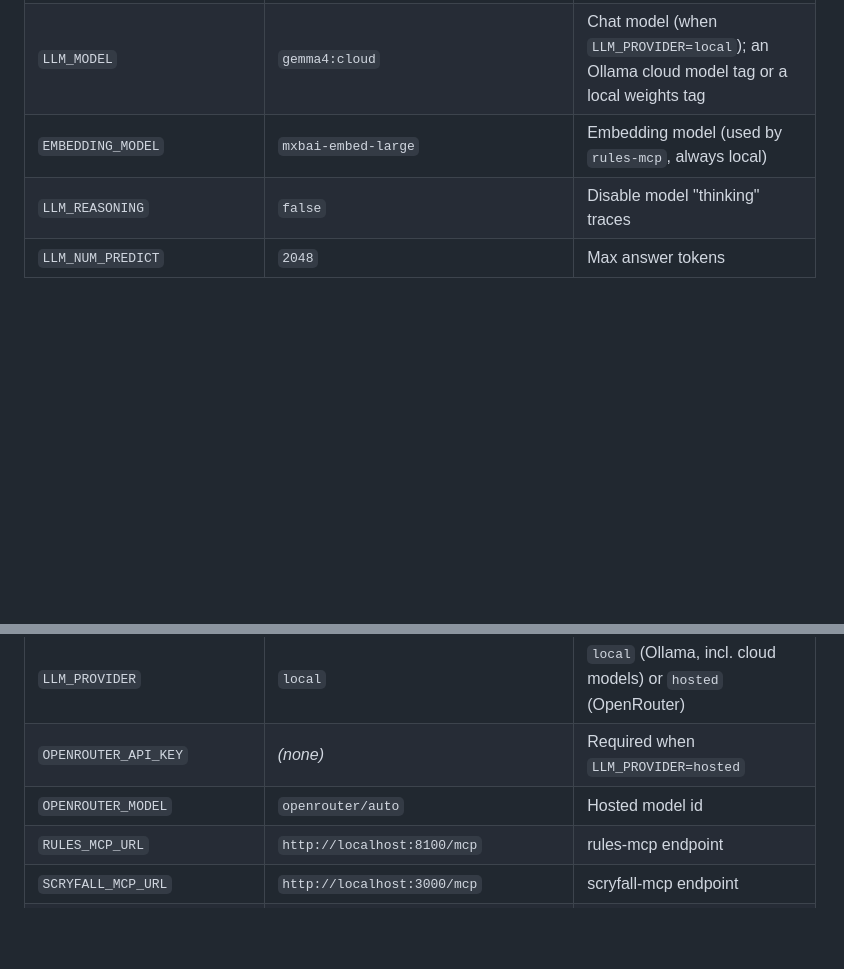
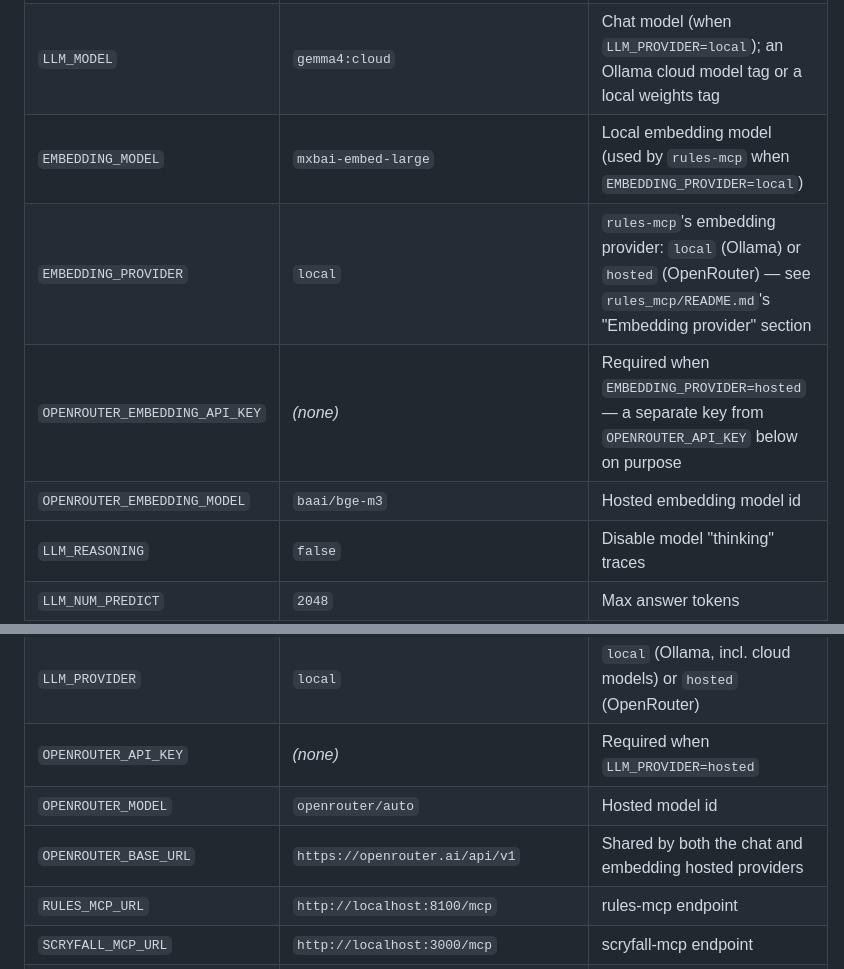
Before and after one commit to Delta-43/mtg-rules-agent, a Markdown page: README.md, 2 parts joined by grey strips. Drawn GitHub-style; blank space fills up the shorter version.

```diff
--- a/README.md
+++ b/README.md
@@ -312,13 +312,17 @@ Primary settings live in `project_config.yml`. Environment variables override YA
 |---|---|---|
 | `OLLAMA_BASE_URL` | `http://localhost:11435` | Dedicated Ollama instance endpoint |
 | `LLM_MODEL` | `gemma4:cloud` | Chat model (when `LLM_PROVIDER=local`); an Ollama cloud model tag or a local weights tag |
-| `EMBEDDING_MODEL` | `mxbai-embed-large` | Embedding model (used by `rules-mcp`, always local) |
+| `EMBEDDING_MODEL` | `mxbai-embed-large` | Local embedding model (used by `rules-mcp` when `EMBEDDING_PROVIDER=local`) |
+| `EMBEDDING_PROVIDER` | `local` | `rules-mcp`'s embedding provider: `local` (Ollama) or `hosted` (OpenRouter) — see `rules_mcp/README.md`'s "Embedding provider" section |
+| `OPENROUTER_EMBEDDING_API_KEY` | *(none)* | Required when `EMBEDDING_PROVIDER=hosted` — a separate key from `OPENROUTER_API_KEY` below on purpose |
+| `OPENROUTER_EMBEDDING_MODEL` | `baai/bge-m3` | Hosted embedding model id |
 | `LLM_REASONING` | `false` | Disable model "thinking" traces |
 | `LLM_NUM_PREDICT` | `2048` | Max answer tokens |
 | `LLM_NUM_CTX` | `8192` | Context window |
 | `LLM_PROVIDER` | `local` | `local` (Ollama, incl. cloud models) or `hosted` (OpenRouter) |
 | `OPENROUTER_API_KEY` | *(none)* | Required when `LLM_PROVIDER=hosted` |
 | `OPENROUTER_MODEL` | `openrouter/auto` | Hosted model id |
+| `OPENROUTER_BASE_URL` | `https://openrouter.ai/api/v1` | Shared by both the chat and embedding hosted providers |
 | `RULES_MCP_URL` | `http://localhost:8100/mcp` | rules-mcp endpoint |
 | `SCRYFALL_MCP_URL` | `http://localhost:3000/mcp` | scryfall-mcp endpoint |
 | `SEARXNG_URL` | `http://localhost:8080` | SearXNG endpoint for `web_search` |
```
Also changed, not shown: CLAUDE.md (+20 -1 lines).
